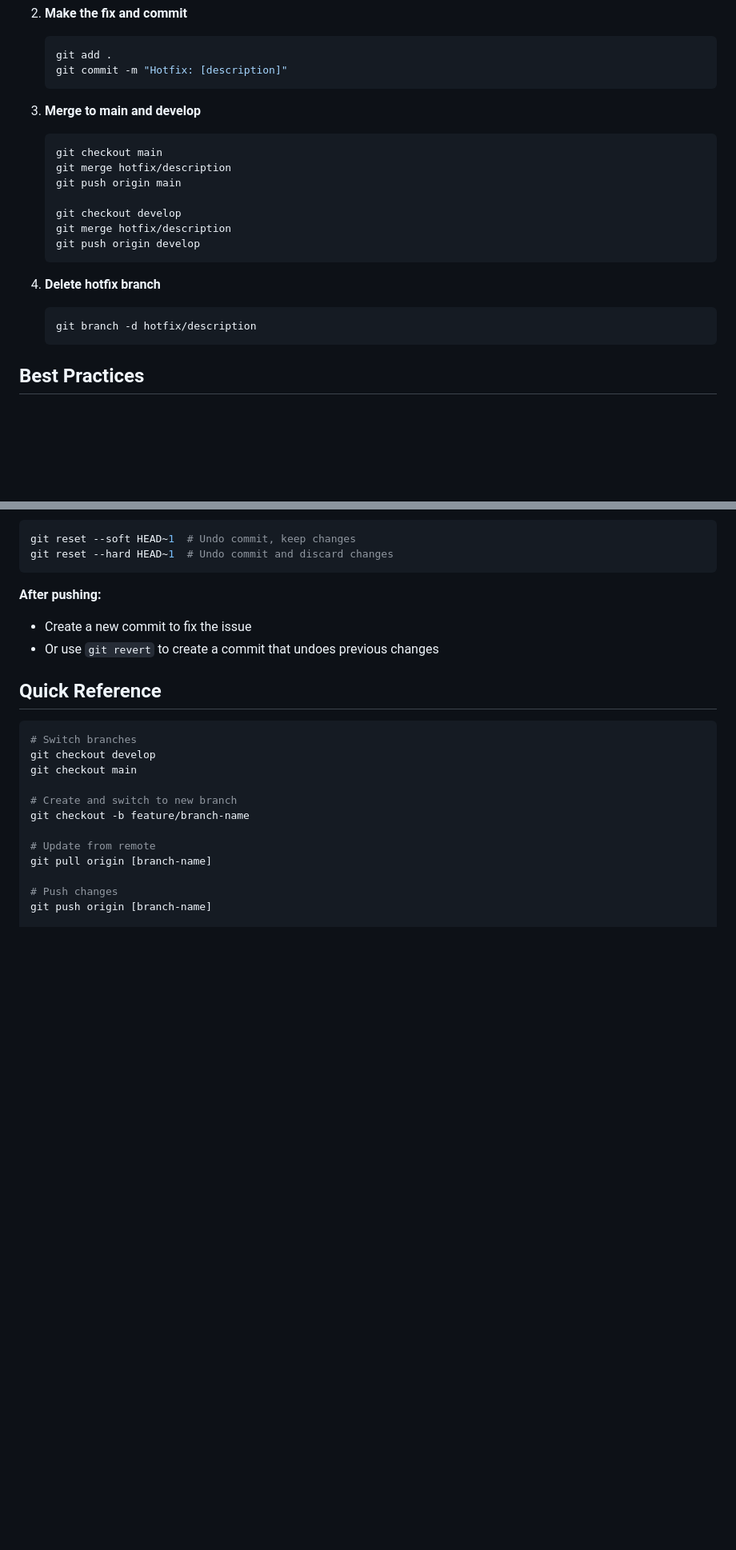
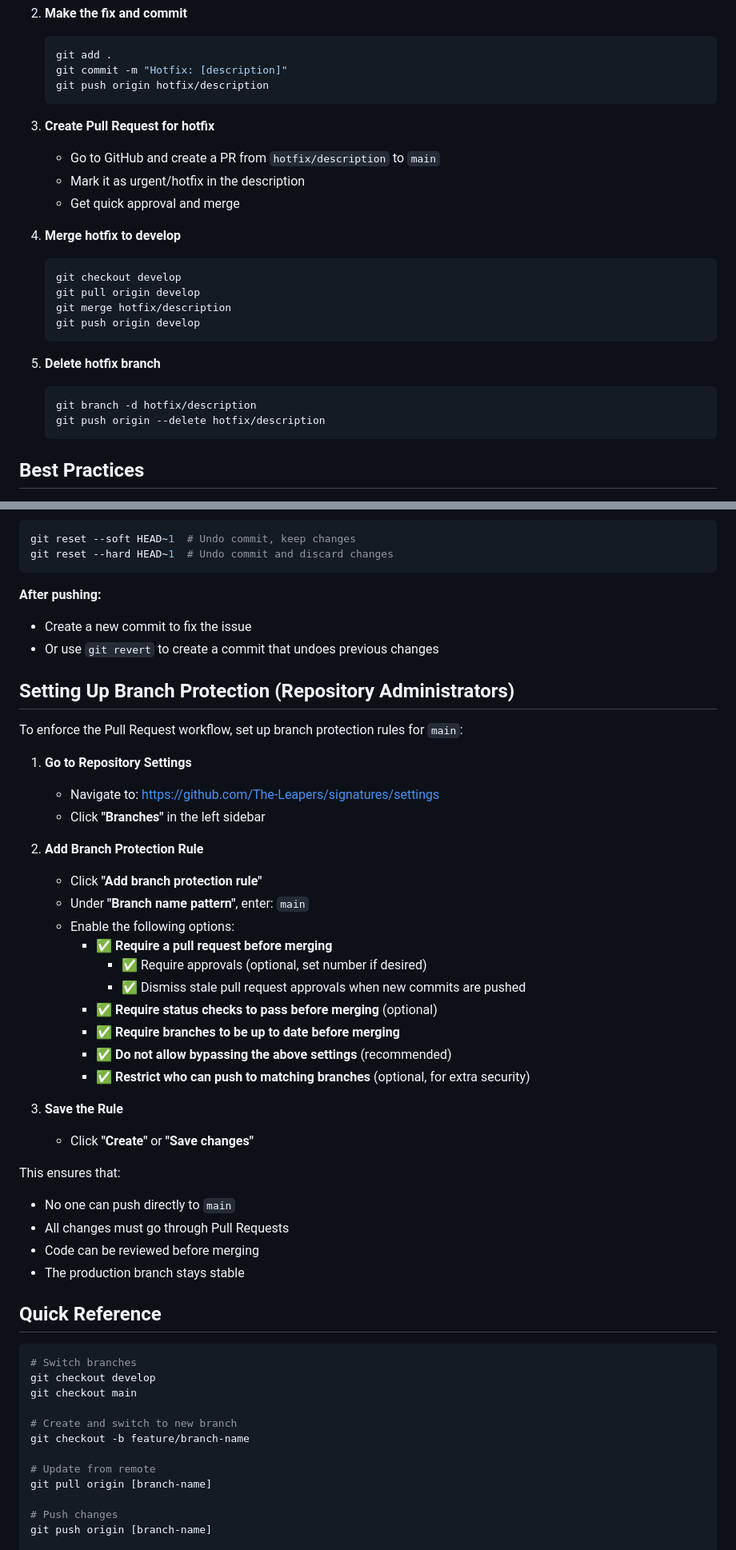
Before and after one commit to The-Leapers/signatures, a Markdown page: GIT_FLOW.md, 2 parts joined by grey strips. Shown at 80% size. Drawn GitHub-style; blank space fills up the shorter version.

````diff
--- a/GIT_FLOW.md
+++ b/GIT_FLOW.md
@@ -138,22 +172,26 @@ If you need to fix something directly in production:
    ```bash
    git add .
    git commit -m "Hotfix: [description]"
+   git push origin hotfix/description
    ```
 
-3. **Merge to main and develop**
+3. **Create Pull Request for hotfix**
+   - Go to GitHub and create a PR from `hotfix/description` to `main`
+   - Mark it as urgent/hotfix in the description
+   - Get quick approval and merge
+
+4. **Merge hotfix to develop**
    ```bash
-   git checkout main
-   git merge hotfix/description
-   git push origin main
-
    git checkout develop
+   git pull origin develop
    git merge hotfix/description
    git push origin develop
    ```
 
-4. **Delete hotfix branch**
+5. **Delete hotfix branch**
    ```bash
    git branch -d hotfix/description
+   git push origin --delete hotfix/description
    ```
 
 ## Best Practices
@@ -214,6 +253,35 @@ git reset --hard HEAD~1  # Undo commit and discard changes
 - Create a new commit to fix the issue
 - Or use `git revert` to create a commit that undoes previous changes
 
+## Setting Up Branch Protection (Repository Administrators)
+
+To enforce the Pull Request workflow, set up branch protection rules for `main`:
+
+1. **Go to Repository Settings**
+   - Navigate to: https://github.com/The-Leapers/signatures/settings
+   - Click **"Branches"** in the left sidebar
+
+2. **Add Branch Protection Rule**
+   - Click **"Add branch protection rule"**
+   - Under **"Branch name pattern"**, enter: `main`
+   - Enable the following options:
+     - ✅ **Require a pull request before merging**
+       - ✅ Require approvals (optional, set number if desired)
+       - ✅ Dismiss stale pull request approvals when new commits are pushed
+     - ✅ **Require status checks to pass before merging** (optional)
+     - ✅ **Require branches to be up to date before merging**
+     - ✅ **Do not allow bypassing the above settings** (recommended)
+     - ✅ **Restrict who can push to matching branches** (optional, for extra security)
+
+3. **Save the Rule**
+   - Click **"Create"** or **"Save changes"**
+
+This ensures that:
+- No one can push directly to `main`
+- All changes must go through Pull Requests
+- Code can be reviewed before merging
+- The production branch stays stable
+
 ## Quick Reference
 
 ```bash
````
Also changed, not shown: other parts of GIT_FLOW.md (+51 -18 lines), README.md (+12 -3 lines).
